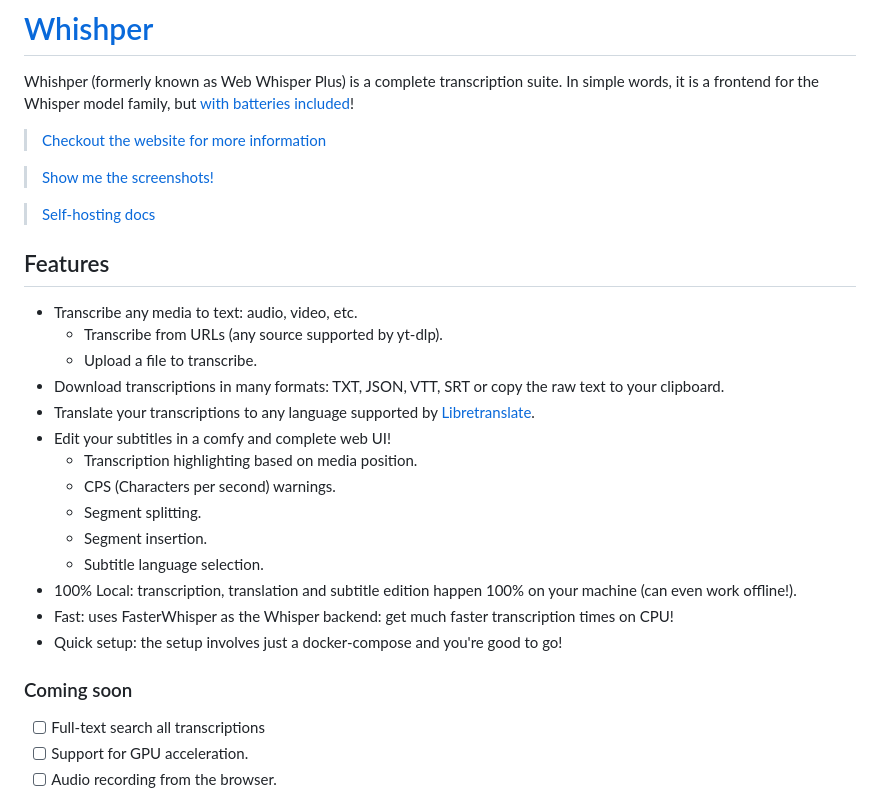
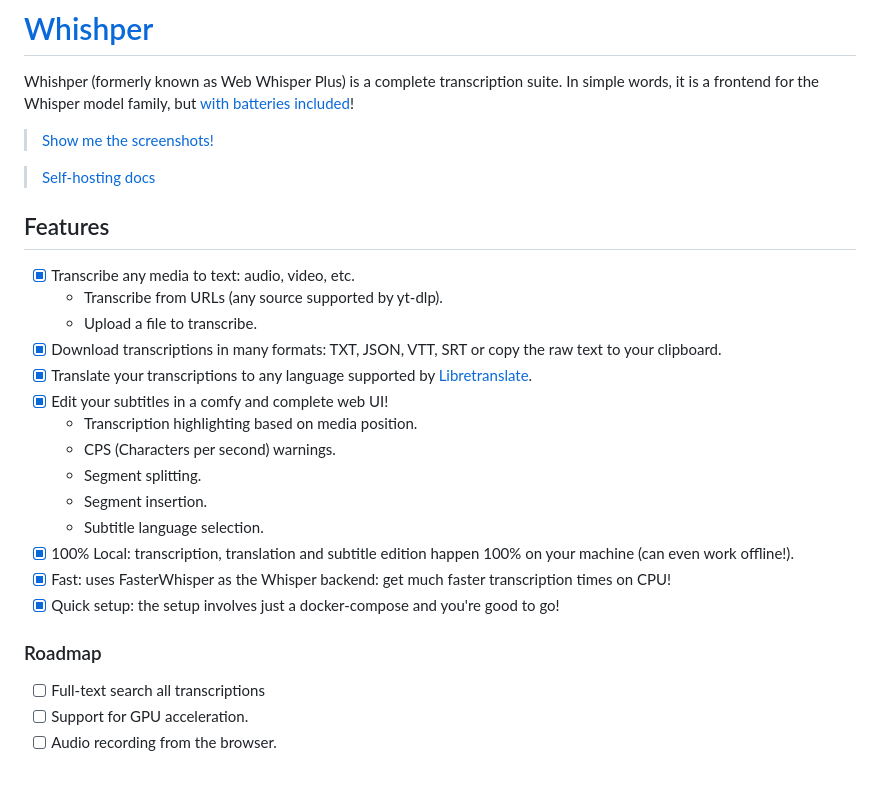
Before and after one commit to pluja/whishper, a Markdown page: README.md, the part around the change. Rendered like a GitHub page; blank space fills up the shorter version.

```diff
--- a/README.md
+++ b/README.md
@@ -3,8 +3,6 @@
 # [Whishper](https://whishper.net)
 
 Whishper (formerly known as Web Whisper Plus) is a complete transcription suite. In simple words, it is a frontend for the Whisper model family, but [with batteries included](#features)!
-
-> [Checkout the website for more information](https://whishper.net)
 
 > [Show me the screenshots!](#screenshots)
 
@@ -12,22 +10,22 @@ Whishper (formerly known as Web Whisper Plus) is a complete transcription suite.
 
 ## Features
 
-- Transcribe any media to text: audio, video, etc.
+- [x] Transcribe any media to text: audio, video, etc.
     - Transcribe from URLs (any source supported by yt-dlp).
     - Upload a file to transcribe.
-- Download transcriptions in many formats: TXT, JSON, VTT, SRT or copy the raw text to your clipboard.
-- Translate your transcriptions to any language supported by [Libretranslate](https://libretranslate.com).
-- Edit your subtitles in a comfy and complete web UI!
+- [x] Download transcriptions in many formats: TXT, JSON, VTT, SRT or copy the raw text to your clipboard.
+- [x] Translate your transcriptions to any language supported by [Libretranslate](https://libretranslate.com).
+- [x] Edit your subtitles in a comfy and complete web UI!
     - Transcription highlighting based on media position.
     - CPS (Characters per second) warnings.
     - Segment splitting.
     - Segment insertion.
     - Subtitle language selection.
-- 100% Local: transcription, translation and subtitle edition happen 100% on your machine (can even work offline!).
-- Fast: uses FasterWhisper as the Whisper backend: get much faster transcription times on CPU!
-- Quick setup: the setup involves just a docker-compose and you're good to go!
+- [x] 100% Local: transcription, translation and subtitle edition happen 100% on your machine (can even work offline!).
+- [x] Fast: uses FasterWhisper as the Whisper backend: get much faster transcription times on CPU!
+- [x] Quick setup: the setup involves just a docker-compose and you're good to go!
 
-### Coming soon
+### Roadmap
 
 - [ ] Full-text search all transcriptions
 - [ ] Support for GPU acceleration.
```
